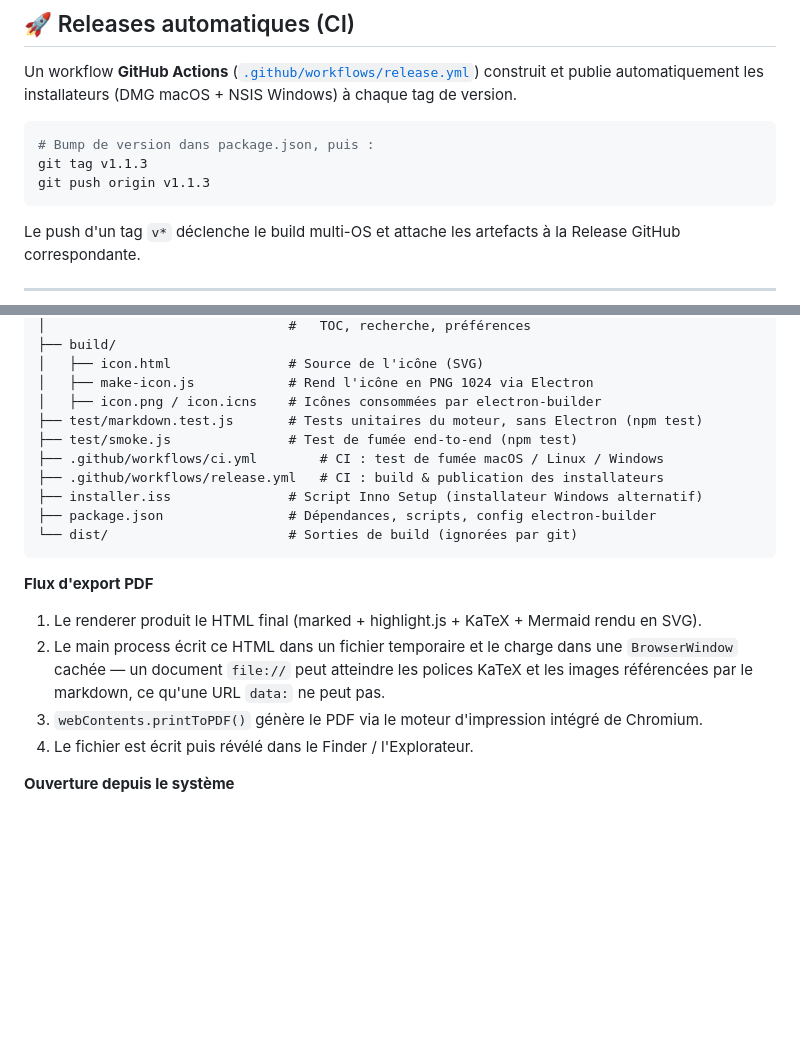
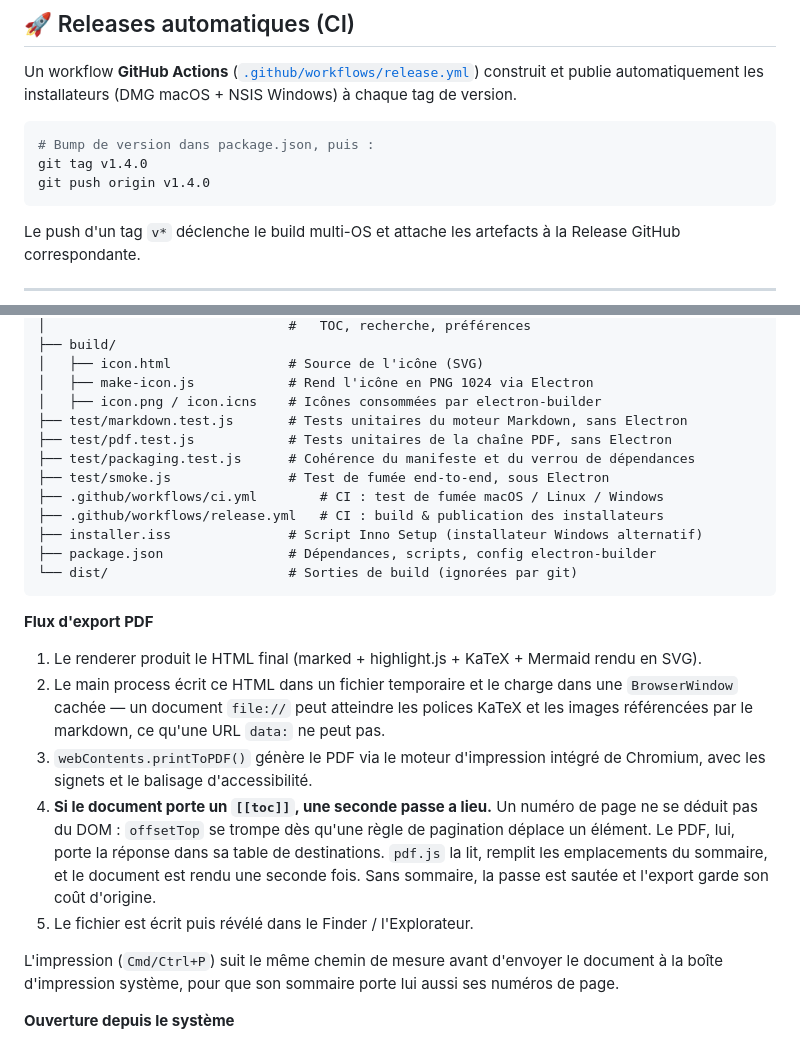
Before and after one commit to khalilbenaz/md-to-pdf-app, a Markdown page: README.md, 2 parts joined by grey strips. Rendered like a GitHub page; blank space fills up the shorter version.

Commit message:
docs: le README décrit la double passe et liste les quatre fichiers de test
Les fonctionnalités étaient documentées, pas le mécanisme : la section du
flux d'export décrivait encore un seul rendu, alors que le sommaire paginé
en demande deux. L'arborescence ne listait que deux des quatre fichiers de
test, et l'exemple de publication portait encore le tag v1.1.3.

Co-Authored-By: Claude Opus 5 (1M context) <noreply@anthropic.com>

````diff
--- a/README.md
+++ b/README.md
@@ -234,8 +234,8 @@ Un workflow **GitHub Actions** ([`.github/workflows/release.yml`](.github/workfl
 
 ```bash
 # Bump de version dans package.json, puis :
-git tag v1.1.3
-git push origin v1.1.3
+git tag v1.4.0
+git push origin v1.4.0
 ```
 
 Le push d'un tag `v*` déclenche le build multi-OS et attache les artefacts à la Release GitHub correspondante.
@@ -265,8 +265,10 @@ md-to-pdf-app/
 │   ├── icon.html               # Source de l'icône (SVG)
 │   ├── make-icon.js            # Rend l'icône en PNG 1024 via Electron
 │   ├── icon.png / icon.icns    # Icônes consommées par electron-builder
-├── test/markdown.test.js       # Tests unitaires du moteur, sans Electron (npm test)
-├── test/smoke.js               # Test de fumée end-to-end (npm test)
+├── test/markdown.test.js       # Tests unitaires du moteur Markdown, sans Electron
+├── test/pdf.test.js            # Tests unitaires de la chaîne PDF, sans Electron
+├── test/packaging.test.js      # Cohérence du manifeste et du verrou de dépendances
+├── test/smoke.js               # Test de fumée end-to-end, sous Electron
 ├── .github/workflows/ci.yml        # CI : test de fumée macOS / Linux / Windows
 ├── .github/workflows/release.yml   # CI : build & publication des installateurs
 ├── installer.iss               # Script Inno Setup (installateur Windows alternatif)
@@ -279,8 +281,17 @@ md-to-pdf-app/
 2. Le main process écrit ce HTML dans un fichier temporaire et le charge dans une
    `BrowserWindow` cachée — un document `file://` peut atteindre les polices KaTeX
    et les images référencées par le markdown, ce qu'une URL `data:` ne peut pas.
-3. `webContents.printToPDF()` génère le PDF via le moteur d'impression intégré de Chromium.
-4. Le fichier est écrit puis révélé dans le Finder / l'Explorateur.
+3. `webContents.printToPDF()` génère le PDF via le moteur d'impression intégré de Chromium,
+   avec les signets et le balisage d'accessibilité.
+4. **Si le document porte un `[[toc]]`, une seconde passe a lieu.** Un numéro de page ne se
+   déduit pas du DOM : `offsetTop` se trompe dès qu'une règle de pagination déplace un
+   élément. Le PDF, lui, porte la réponse dans sa table de destinations. `pdf.js` la lit,
+   remplit les emplacements du sommaire, et le document est rendu une seconde fois. Sans
+   sommaire, la passe est sautée et l'export garde son coût d'origine.
+5. Le fichier est écrit puis révélé dans le Finder / l'Explorateur.
+
+L'impression (`Cmd/Ctrl+P`) suit le même chemin de mesure avant d'envoyer le document à la
+boîte d'impression système, pour que son sommaire porte lui aussi ses numéros de page.
 
 **Ouverture depuis le système**
 - macOS envoie l'évènement `open-file` (double-clic / « Ouvrir avec »), parfois avant que le renderer soit prêt : les chemins sont mis en **file d'attente** puis rejoués une fois la fenêtre chargée.
````
